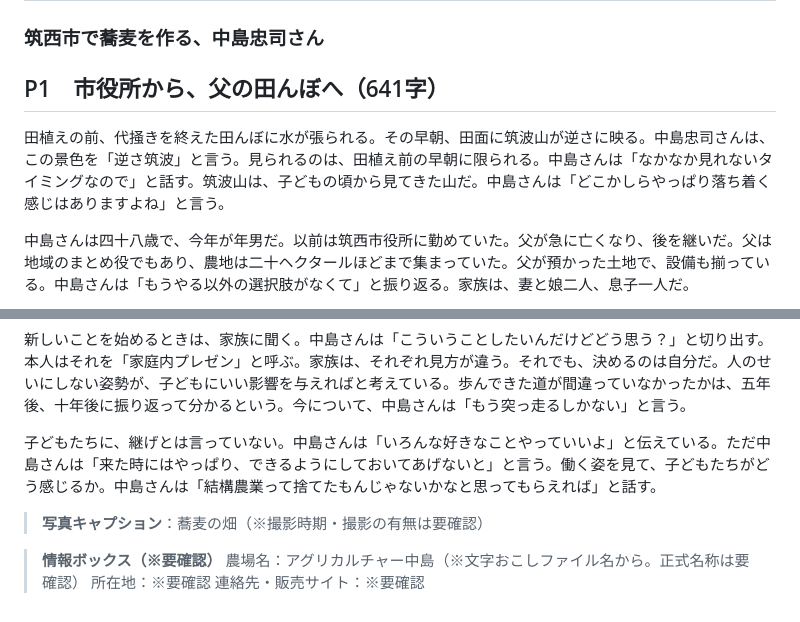
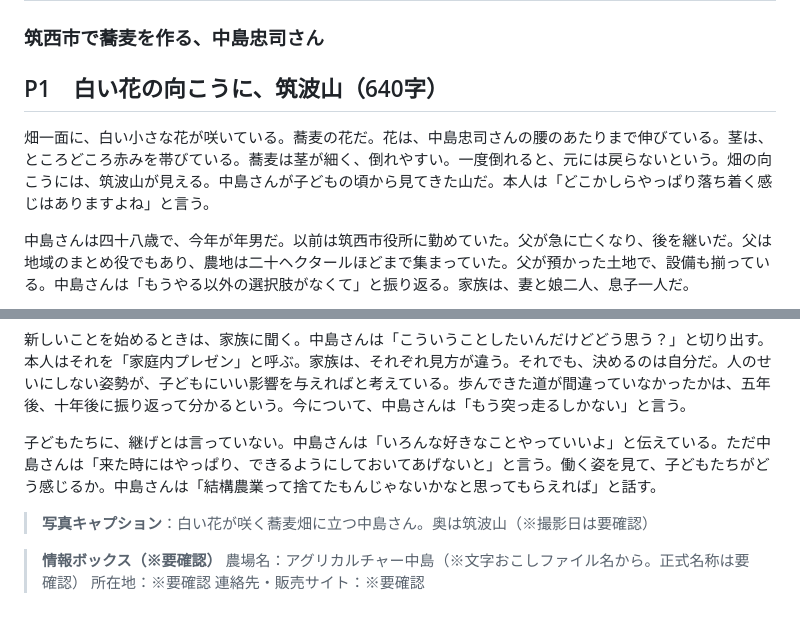
Before and after one commit to insideleaf-eng/claude, a Markdown page: vol06/中島さん_記事本文.md, 2 parts joined by grey strips. Rendered like a GitHub page.

```diff
--- a/vol06/中島さん_記事本文.md
+++ b/vol06/中島さん_記事本文.md
@@ -1,9 +1,9 @@
 # 香りのために、霜の前に刈る
 ### 筑西市で蕎麦を作る、中島忠司さん
 
-## P1　市役所から、父の田んぼへ（641字）
+## P1　白い花の向こうに、筑波山（640字）
 
-田植えの前、代掻きを終えた田んぼに水が張られる。その早朝、田面に筑波山が逆さに映る。中島忠司さんは、この景色を「逆さ筑波」と言う。見られるのは、田植え前の早朝に限られる。中島さんは「なかなか見れないタイミングなので」と話す。筑波山は、子どもの頃から見てきた山だ。中島さんは「どこかしらやっぱり落ち着く感じはありますよね」と言う。
+畑一面に、白い小さな花が咲いている。蕎麦の花だ。花は、中島忠司さんの腰のあたりまで伸びている。茎は、ところどころ赤みを帯びている。蕎麦は茎が細く、倒れやすい。一度倒れると、元には戻らないという。畑の向こうには、筑波山が見える。中島さんが子どもの頃から見てきた山だ。本人は「どこかしらやっぱり落ち着く感じはありますよね」と言う。
 
 中島さんは四十八歳で、今年が年男だ。以前は筑西市役所に勤めていた。父が急に亡くなり、後を継いだ。父は地域のまとめ役でもあり、農地は二十ヘクタールほどまで集まっていた。父が預かった土地で、設備も揃っている。中島さんは「もうやる以外の選択肢がなくて」と振り返る。家族は、妻と娘二人、息子一人だ。
 
@@ -33,7 +33,7 @@
 
 子どもたちに、継げとは言っていない。中島さんは「いろんな好きなことやっていいよ」と伝えている。ただ中島さんは「来た時にはやっぱり、できるようにしておいてあげないと」と言う。働く姿を見て、子どもたちがどう感じるか。中島さんは「結構農業って捨てたもんじゃないかなと思ってもらえれば」と話す。
 
-> **写真キャプション**：蕎麦の畑（※撮影時期・撮影の有無は要確認）
+> **写真キャプション**：白い花が咲く蕎麦畑に立つ中島さん。奥は筑波山（※撮影日は要確認）
 
 > **情報ボックス（※要確認）**
 > 農場名：アグリカルチャー中島（※文字おこしファイル名から。正式名称は要確認）
```
Also changed, not shown: vol06/中島さん_検収資料.md (+14 -10 lines).
